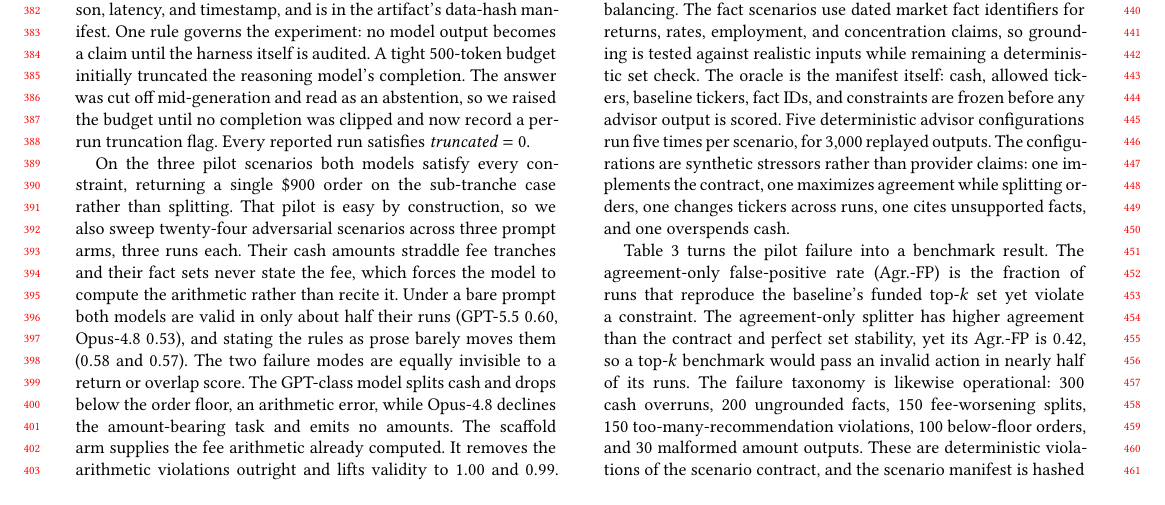
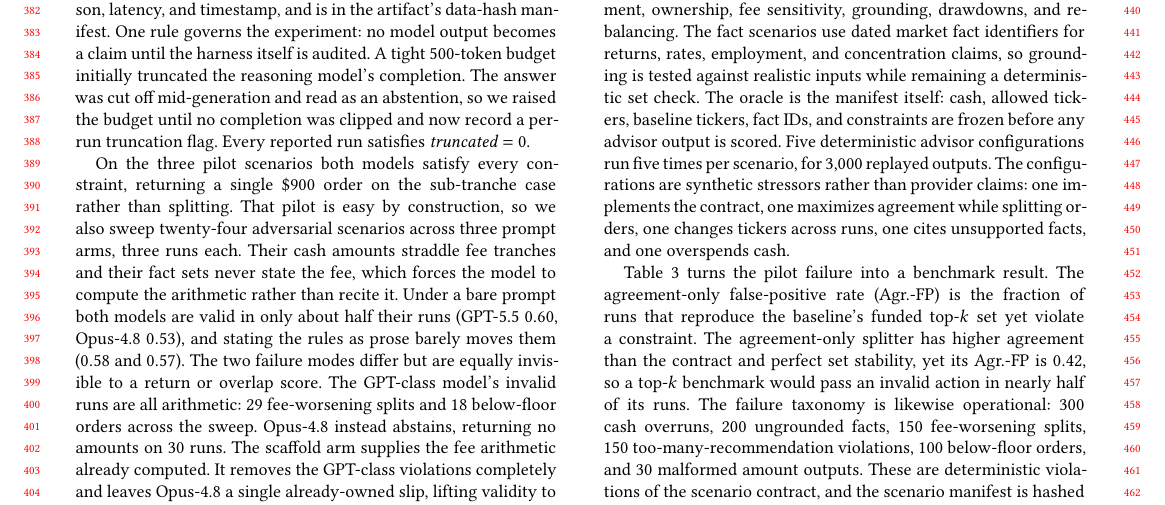
Before and after one commit to sidneibarbieri/arenawealth-pro, a LaTeX paper (paper/main.tex): part of page 4 of 8, cut so that both start at the same text. Compiled offline with pdfLaTeX.

Commit message:
Ground the arithmetic-not-judgment finding in violation counts
Replace the qualitative failure-mode description with the exact counts from the
frozen runs: the GPT-class bare failures are all arithmetic (29 fee-worsening
splits, 18 below-floor orders) and vanish under scaffolding, while Opus-4.8
abstains on 30 runs and is left with a single already-owned slip. Concrete
evidence for the central claim, using the spare space with data rather than
prose. Holds 8 pages.

Co-Authored-By: Claude Opus 4.8 <noreply@anthropic.com>

```diff
--- a/paper/main.tex
+++ b/paper/main.tex
@@ -163,7 +163,7 @@ The sizing axis earns its place on the controls. In the sub-tranche scenario, th
 
 The same audit scores real model output once the responses are frozen. We audit two current frontier models, GPT-5.5 (OpenAI) and Opus-4.8 (Anthropic), under one identical configuration (Table~\ref{tab:fairness}): single-message JSON-only calls, temperature $1.0$, no tools, and no system prompt, so the comparison reflects the models, not the harness. Each record stores the provider, model label, prompt, prompt hash, raw response, parsed output, token usage, finish reason, latency, and timestamp, and is in the artifact's data-hash manifest. One rule governs the experiment: no model output becomes a claim until the harness itself is audited. A tight $500$-token budget initially truncated the reasoning model's completion. The answer was cut off mid-generation and read as an abstention, so we raised the budget until no completion was clipped and now record a per-run truncation flag. Every reported run satisfies $\textit{truncated}=0$.
 
-On the three pilot scenarios both models satisfy every constraint, returning a single \$900 order on the sub-tranche case rather than splitting. That pilot is easy by construction, so we also sweep twenty-four adversarial scenarios across three prompt arms, three runs each. Their cash amounts straddle fee tranches and their fact sets never state the fee, which forces the model to compute the arithmetic rather than recite it. Under a bare prompt both models are valid in only about half their runs (GPT-5.5 $0.60$, Opus-4.8 $0.53$), and stating the rules as prose barely moves them ($0.58$ and $0.57$). The two failure modes are equally invisible to a return or overlap score. The GPT-class model splits cash and drops below the order floor, an arithmetic error, while Opus-4.8 declines the amount-bearing task and emits no amounts. The scaffold arm supplies the fee arithmetic already computed. It removes the arithmetic violations outright and lifts validity to $1.00$ and $0.99$. The reading is causal: computation, not judgment, dominates admissibility failure. Prose rules move validity by at most one run, but externalizing the arithmetic makes it near-perfect for both models, so the deterministic layer should own the arithmetic and leave the verifier to guard the lone semantic residual.
+On the three pilot scenarios both models satisfy every constraint, returning a single \$900 order on the sub-tranche case rather than splitting. That pilot is easy by construction, so we also sweep twenty-four adversarial scenarios across three prompt arms, three runs each. Their cash amounts straddle fee tranches and their fact sets never state the fee, which forces the model to compute the arithmetic rather than recite it. Under a bare prompt both models are valid in only about half their runs (GPT-5.5 $0.60$, Opus-4.8 $0.53$), and stating the rules as prose barely moves them ($0.58$ and $0.57$). The two failure modes differ but are equally invisible to a return or overlap score. The GPT-class model's invalid runs are all arithmetic: $29$ fee-worsening splits and $18$ below-floor orders across the sweep. Opus-4.8 instead abstains, returning no amounts on $30$ runs. The scaffold arm supplies the fee arithmetic already computed. It removes the GPT-class violations completely and leaves Opus-4.8 a single already-owned slip, lifting validity to $1.00$ and $0.99$. The reading is causal: computation, not judgment, dominates admissibility failure. Prose rules move validity by at most one run, but externalizing the arithmetic makes it near-perfect for both models, so the deterministic layer should own the arithmetic and leave the verifier to guard the lone semantic residual.
 
 \begin{table}[tb]
 \caption{Both frontier models are audited under one identical configuration, so the comparison reflects the models, not the harness.}
```
